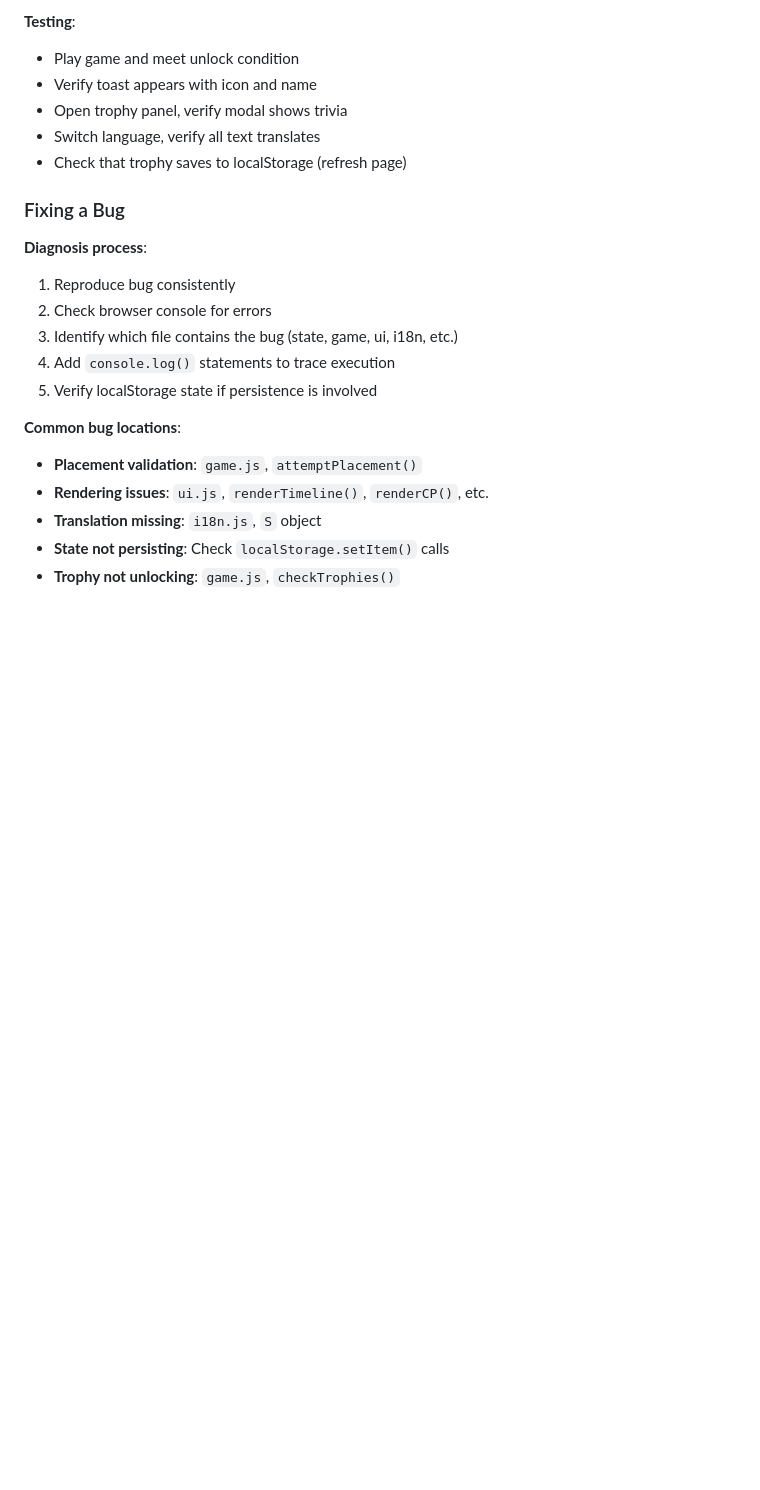
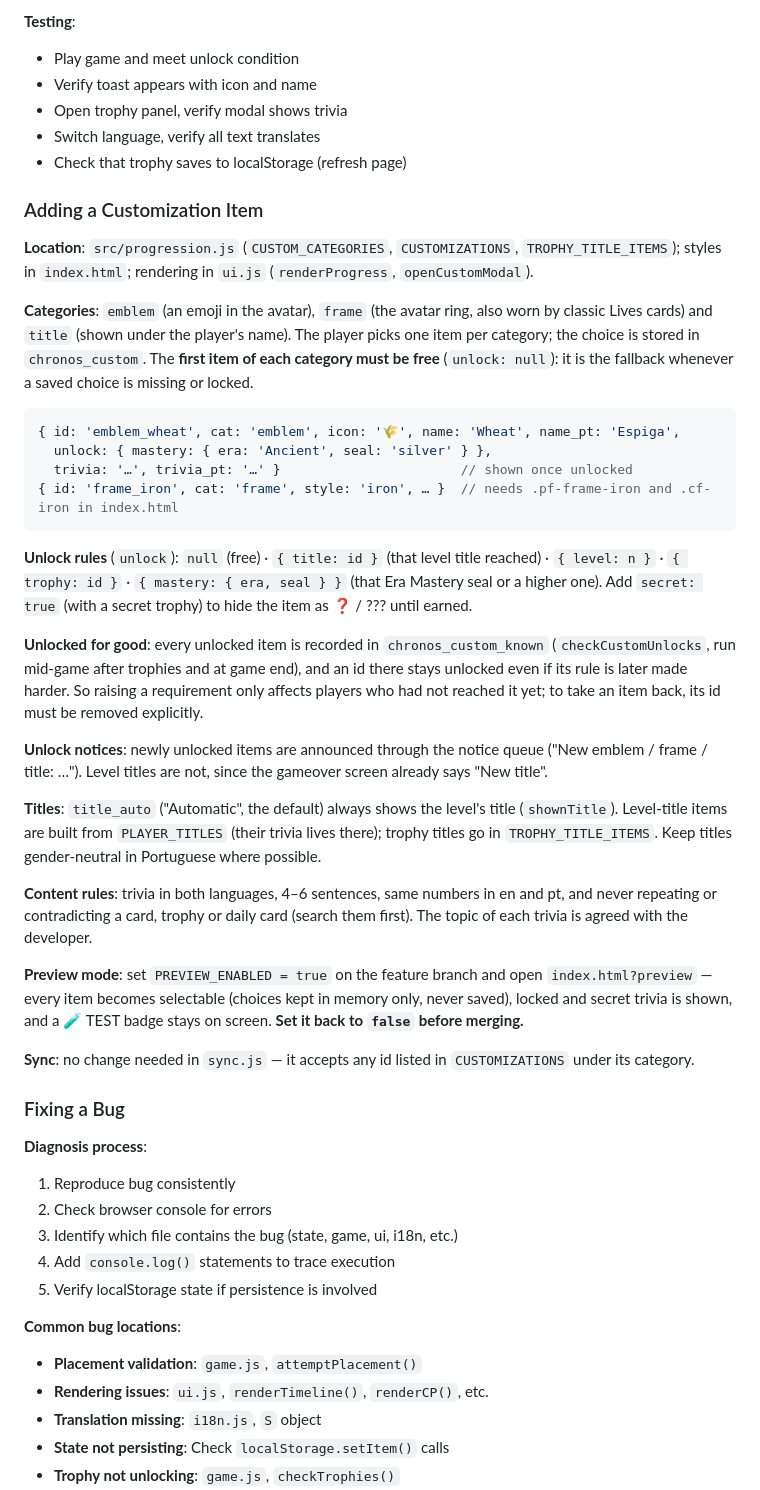
Before and after one commit to Szyfman/chronos, a Markdown page: documentation/CLAUDE.md, the part around the change. Drawn GitHub-style; blank space fills up the shorter version.

Commit message:
docs: document customization items, titles and permanent unlocks
CLAUDE.md gets an "Adding a Customization Item" guide (categories,
unlock rules, permanent unlocks, notices, titles, preview mode);
PERSISTENCE.md notes the title category and that chronos_custom_known
now keeps items unlocked for good.

Co-Authored-By: Claude Opus 5.5 <noreply@anthropic.com>

````diff
--- a/documentation/CLAUDE.md
+++ b/documentation/CLAUDE.md
@@ -361,6 +361,33 @@ score += Math.round(basePoints * streakMultiplier(streak));
 - Open trophy panel, verify modal shows trivia
 - Switch language, verify all text translates
 - Check that trophy saves to localStorage (refresh page)
+
+### Adding a Customization Item
+
+**Location**: `src/progression.js` (`CUSTOM_CATEGORIES`, `CUSTOMIZATIONS`, `TROPHY_TITLE_ITEMS`); styles in `index.html`; rendering in `ui.js` (`renderProgress`, `openCustomModal`).
+
+**Categories**: `emblem` (an emoji in the avatar), `frame` (the avatar ring, also worn by classic Lives cards) and `title` (shown under the player's name). The player picks one item per category; the choice is stored in `chronos_custom`. The **first item of each category must be free** (`unlock: null`): it is the fallback whenever a saved choice is missing or locked.
+
+```javascript
+{ id: 'emblem_wheat', cat: 'emblem', icon: '🌾', name: 'Wheat', name_pt: 'Espiga',
+  unlock: { mastery: { era: 'Ancient', seal: 'silver' } },
+  trivia: '…', trivia_pt: '…' }                       // shown once unlocked
+{ id: 'frame_iron', cat: 'frame', style: 'iron', … }  // needs .pf-frame-iron and .cf-iron in index.html
+```
+
+**Unlock rules** (`unlock`): `null` (free) · `{ title: id }` (that level title reached) · `{ level: n }` · `{ trophy: id }` · `{ mastery: { era, seal } }` (that Era Mastery seal or a higher one). Add `secret: true` (with a secret trophy) to hide the item as ❓ / ??? until earned.
+
+**Unlocked for good**: every unlocked item is recorded in `chronos_custom_known` (`checkCustomUnlocks`, run mid-game after trophies and at game end), and an id there stays unlocked even if its rule is later made harder. So raising a requirement only affects players who had not reached it yet; to take an item back, its id must be removed explicitly.
+
+**Unlock notices**: newly unlocked items are announced through the notice queue ("New emblem / frame / title: …"). Level titles are not, since the gameover screen already says "New title".
+
+**Titles**: `title_auto` ("Automatic", the default) always shows the level's title (`shownTitle`). Level-title items are built from `PLAYER_TITLES` (their trivia lives there); trophy titles go in `TROPHY_TITLE_ITEMS`. Keep titles gender-neutral in Portuguese where possible.
+
+**Content rules**: trivia in both languages, 4–6 sentences, same numbers in en and pt, and never repeating or contradicting a card, trophy or daily card (search them first). The topic of each trivia is agreed with the developer.
+
+**Preview mode**: set `PREVIEW_ENABLED = true` on the feature branch and open `index.html?preview` — every item becomes selectable (choices kept in memory only, never saved), locked and secret trivia is shown, and a 🧪 TEST badge stays on screen. **Set it back to `false` before merging.**
+
+**Sync**: no change needed in `sync.js` — it accepts any id listed in `CUSTOMIZATIONS` under its category.
 
 ### Fixing a Bug
 
````
Also changed, not shown: documentation/PERSISTENCE.md (+2 -2 lines).
